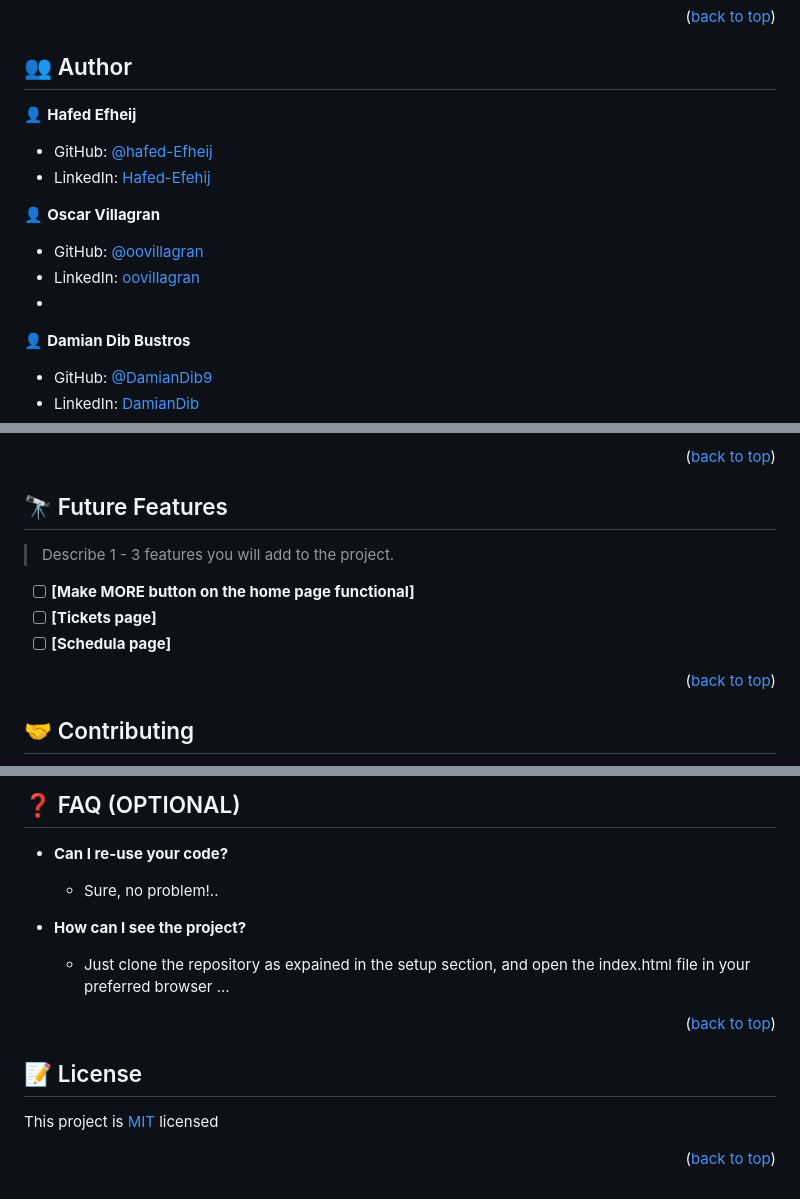
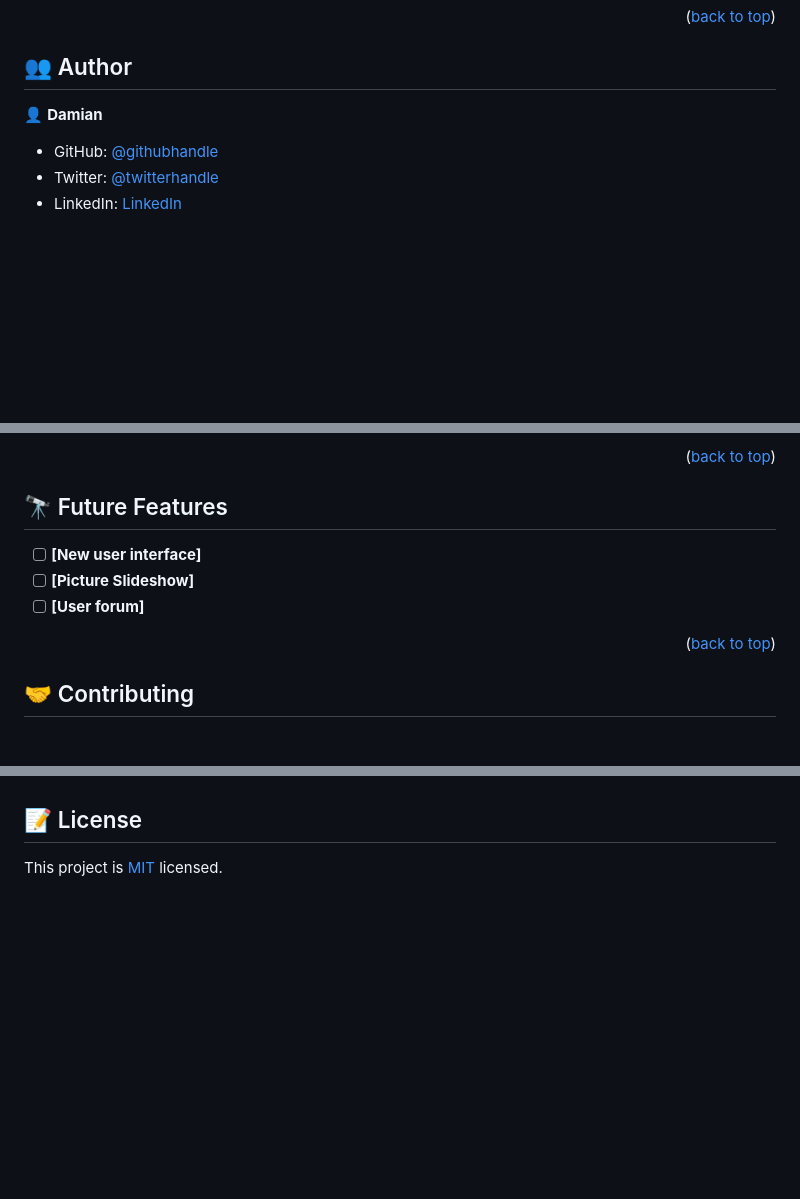
Before and after one commit to hafedEfheij/Portfolio-setup-and-mobile-first, a Markdown page: README.md, 3 parts joined by grey strips. Drawn GitHub-style; blank space fills up the shorter version.

```diff
--- a/README.md
+++ b/README.md
@@ -132,22 +128,11 @@ To run tests, run the following command:
 
 ## 👥 Author <a name="authors"></a>
 
-👤 **Hafed Efheij**
+👤 **Damian**
 
-- GitHub: [@hafed-Efheij](https://github.com/Hafedefheij)
-- LinkedIn: [Hafed-Efehij](https://linkedin.com/in/hafedefheij)
-
-👤 **Oscar Villagran**
-
-- GitHub: [@oovillagran](https://github.com/oovillagran)
-- LinkedIn: [oovillagran](https://www.linkedin.com/in/oovillagran/)
--
-👤 **Damian Dib Bustros**
-
-- GitHub: [@DamianDib9](https://github.com/oovillagran)
-- LinkedIn: [DamianDib](https://ar.linkedin.com/in/damian-dib-bustros-953577261)
-
-
+- GitHub: [@githubhandle](https://github.com/damiandib9)
+- Twitter: [@twitterhandle](https://twitter.com/devbustros)
+- LinkedIn: [LinkedIn](https://linkedin.com/in/damian-dib-bustros-953577261)
 
 <p align="right">(<a href="#readme-top">back to top</a>)</p>
 
@@ -155,11 +139,10 @@ To run tests, run the following command:
 
 ## 🔭 Future Features <a name="future-features"></a>
 
-> Describe 1 - 3 features you will add to the project.
 
-- [ ] **[Make MORE button on the home page functional]**
-- [ ] **[Tickets page]**
-- [ ] **[Schedula page]**
+- [ ] **[New user interface]**
+- [ ] **[Picture Slideshow]**
+- [ ] **[User forum]**
 
 <p align="right">(<a href="#readme-top">back to top</a>)</p>
 
@@ -193,20 +173,5 @@ Please star this project if you like this project.
 
-## ❓ FAQ (OPTIONAL) <a name="faq"></a>
-
-- **Can I re-use your code?**
-
-  - Sure, no problem!..
-
-- **How can I see the project?**
-
-  - Just clone the repository as expained in the setup section, and open the index.html file in your preferred browser ...
-
-<p align="right">(<a href="#readme-top">back to top</a>)</p>
-
-<!-- LICENSE -->
 
 ## 📝 License <a name="license"></a>
 
-This project is [MIT](./MIT.md) licensed
-
-<p align="right">(<a href="#readme-top">back to top</a>)</p>
+This project is [MIT](LICENSE.md) licensed.
```
Also changed, not shown: other parts of README.md (+11 -19 lines).
